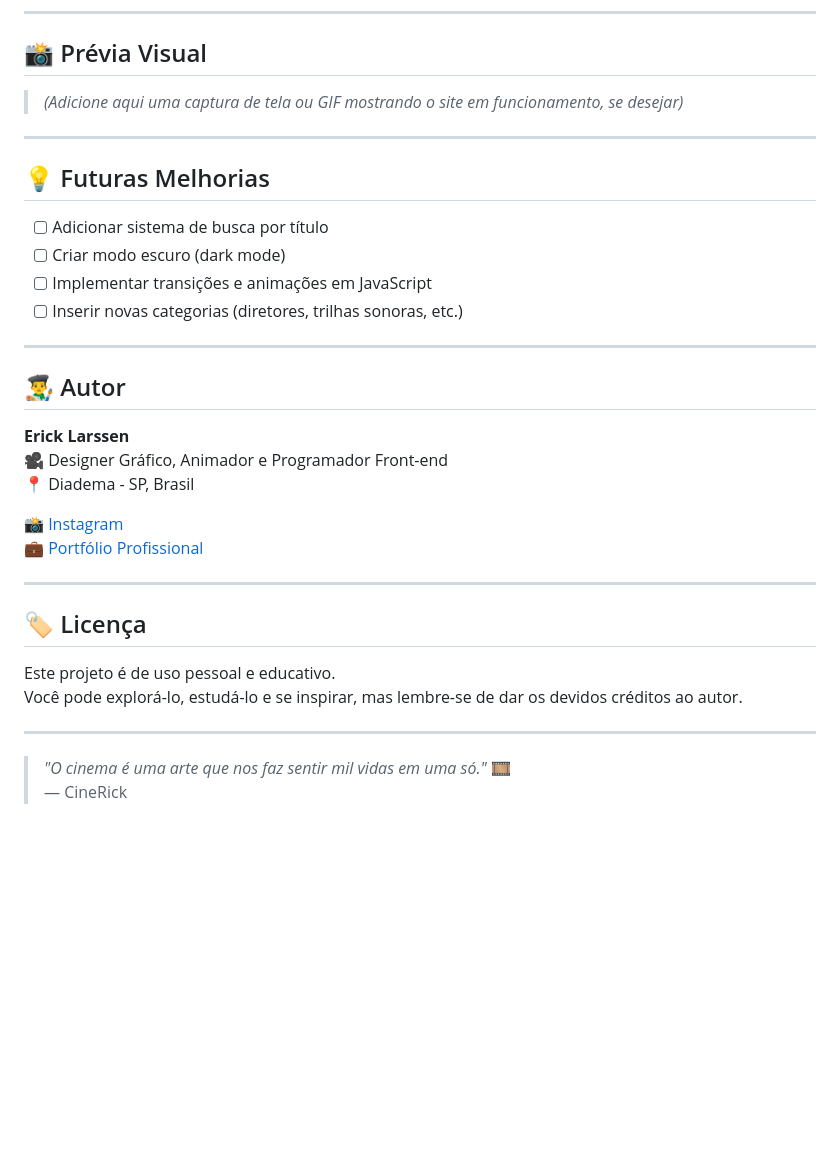
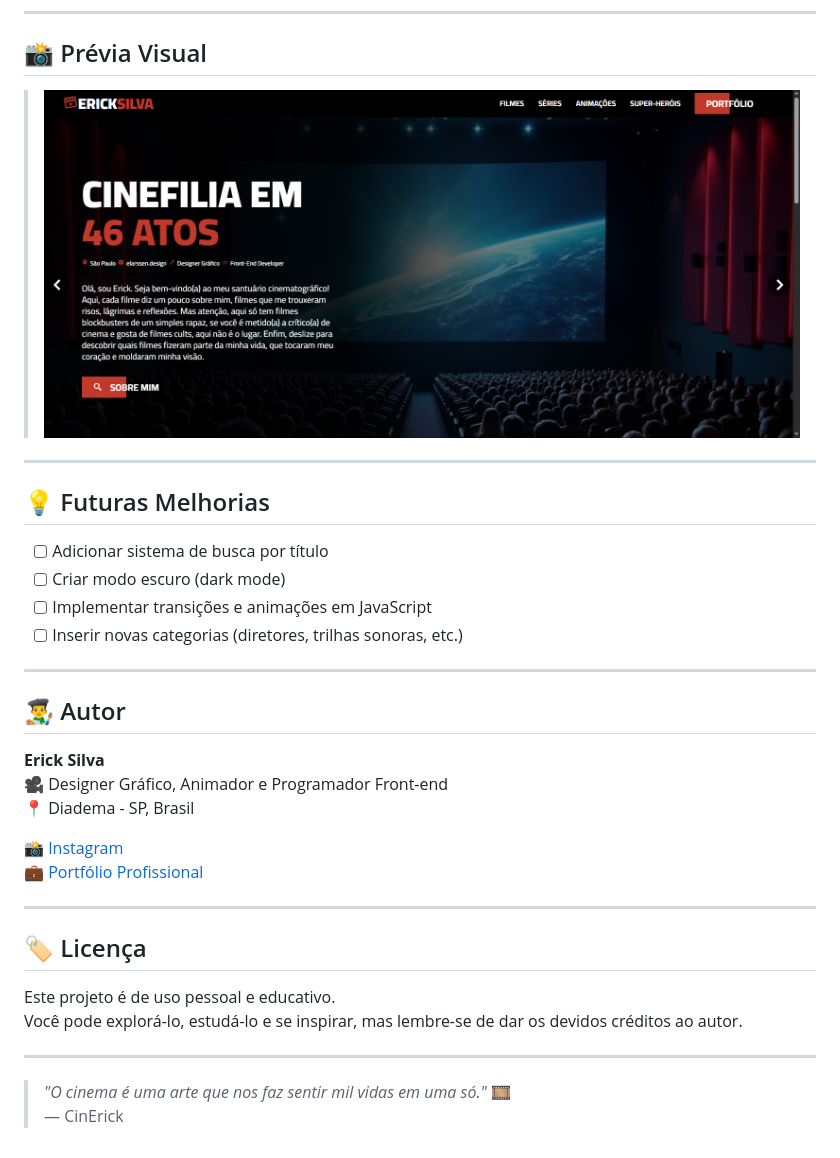
Before and after one commit to ErickLarssen/cinerick, a Markdown page: README_CineRick.md, the part around the change printed below. GitHub-like rendering; pictures changed too: images/cinerick.png (added); blank space fills up the shorter version.

```diff
--- a/README_CineRick.md
+++ b/README_CineRick.md
@@ -100,7 +100,7 @@ cinerick/
 
 ## 📸 Prévia Visual
 
-> *(Adicione aqui uma captura de tela ou GIF mostrando o site em funcionamento, se desejar)*
+> ![Prévia do site CineRick](./images/cinerick.png)
 
 ---
 
@@ -115,7 +115,7 @@ cinerick/
 
 ## 👨‍🎨 Autor
 
-**Erick Larssen**
+**Erick Silva**
 🎥 Designer Gráfico, Animador e Programador Front-end
 📍 Diadema - SP, Brasil
 
@@ -132,4 +132,4 @@ Você pode explorá-lo, estudá-lo e se inspirar, mas lembre-se de dar os devido
 ---
 
 > _"O cinema é uma arte que nos faz sentir mil vidas em uma só."_ 🎞️
-> — CineRick
+> — CinErick
```
Also changed, not shown: other parts of README_CineRick.md (+18 -18 lines).
